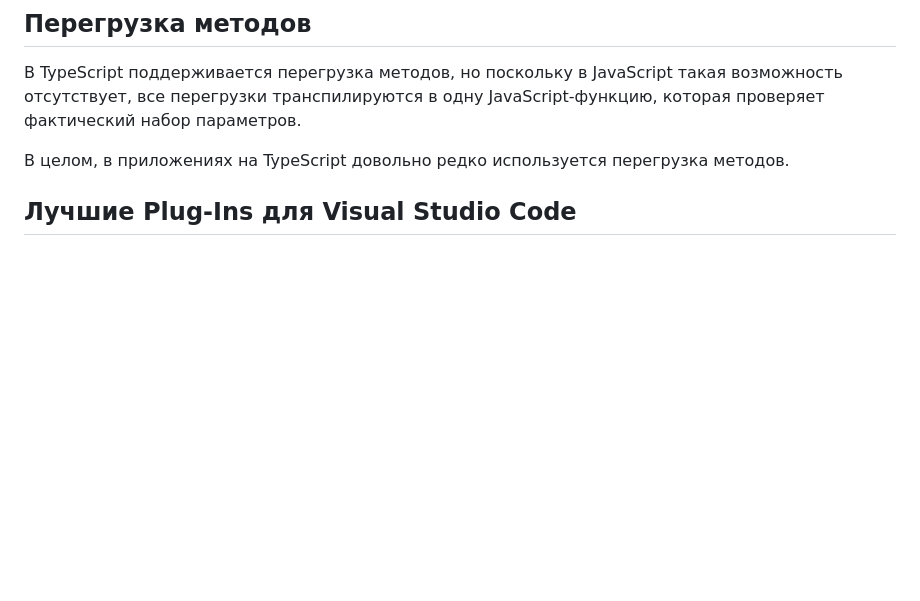
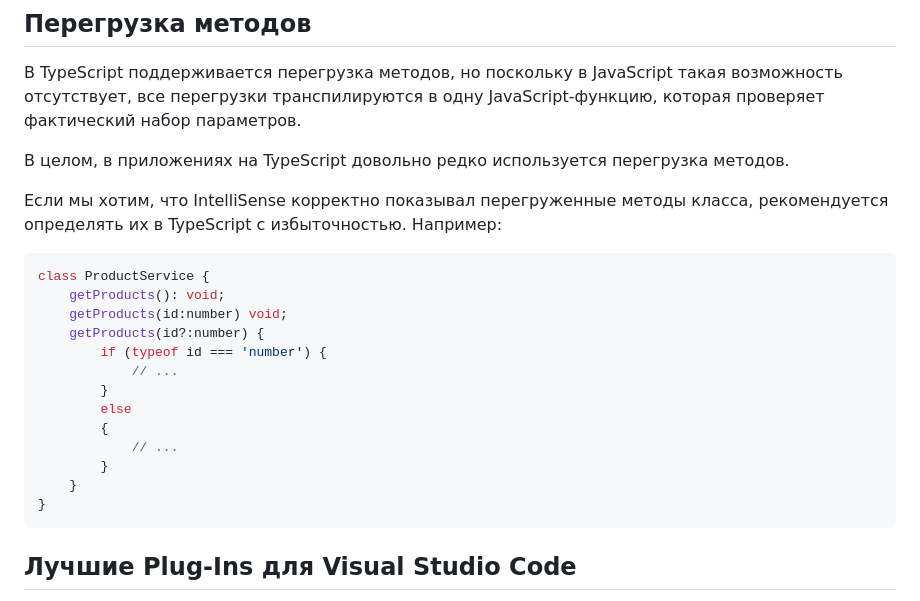
Before and after one commit to Kerminator1973/ReactDataTables, a Markdown page: typescript.md, the part around the change. Rendered like a GitHub page; blank space fills up the shorter version.

Commit message:
TypeScript: перегрузка методов - IntelliSense Friendly

````diff
--- a/typescript.md
+++ b/typescript.md
@@ -384,6 +384,24 @@ class Employee extends Person {
 
 В целом, в приложениях на TypeScript довольно редко используется перегрузка методов.
 
+Если мы хотим, что IntelliSense корректно показывал перегруженные методы класса, рекомендуется определять их в TypeScript с избыточностью. Например:
+
+```ts
+class ProductService {
+    getProducts(): void;
+    getProducts(id:number) void;
+    getProducts(id?:number) {
+        if (typeof id === 'number') {
+            // ...
+        }
+        else
+        {
+            // ...
+        }
+    }
+}
+```
+
 ## Лучшие Plug-Ins для Visual Studio Code
 
 - ESLint
````
